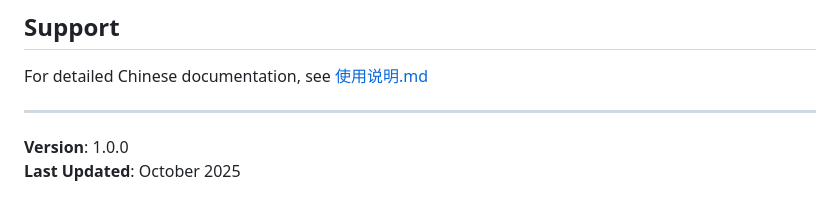
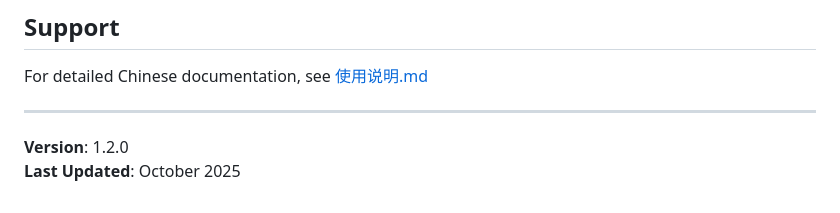
Before and after one commit to CK627/FlightControlBoardMaintenanceWorkOrderSystem, a Markdown page: README.md, the part around the change. Drawn GitHub-style.

```diff
--- a/README.md
+++ b/README.md
@@ -165,5 +165,5 @@ For detailed Chinese documentation, see [使用说明.md](./使用说明.md)
 
 ---
 
-**Version**: 1.0.0
+**Version**: 1.2.0
 **Last Updated**: October 2025
```
